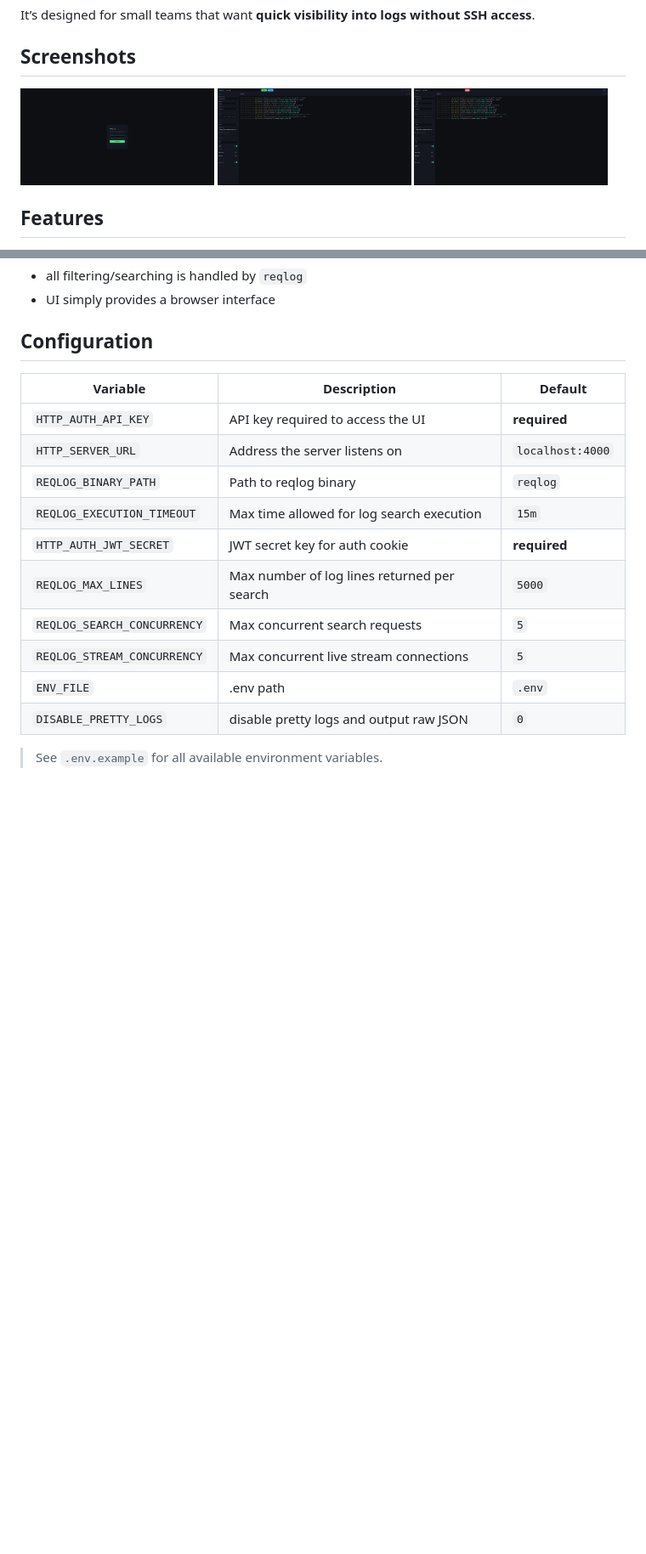
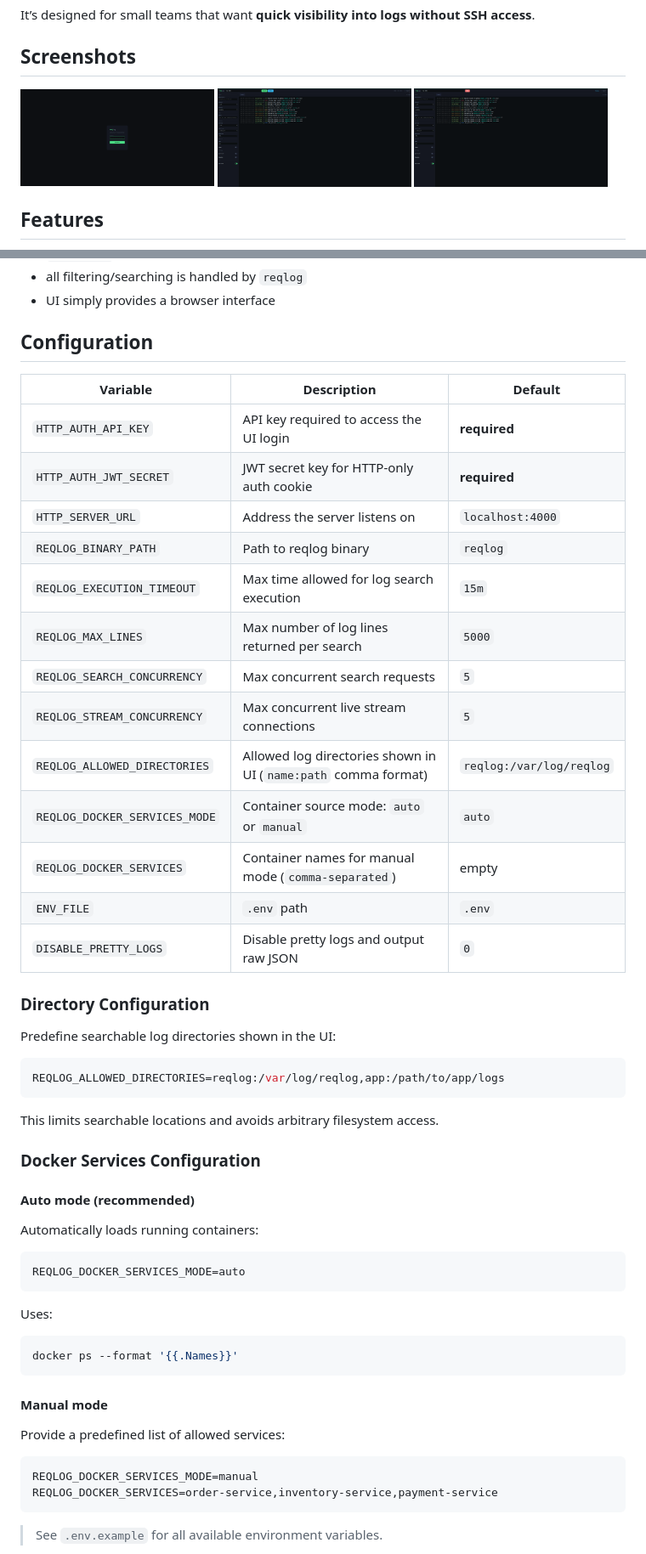
Before and after one commit to SagarMaheshwary/reqlog-ui, a Markdown page: readme.md, 2 parts joined by grey strips. Shown: that part at 85% size. Rendered like a GitHub page; pictures changed too: assets/reqlog-ui-live-logs.png, assets/reqlog-ui-search-logs.png; blank space fills up the shorter version.

Commit message:
docs: update README for dynamic filters and config changes

````diff
--- a/readme.md
+++ b/readme.md
@@ -102,18 +102,56 @@ Browser → reqlog-ui → reqlog CLI → log files/containers
 
 ## Configuration
 
-| Variable                    | Description                                 | Default          |
-| --------------------------- | ------------------------------------------- | ---------------- |
-| `HTTP_AUTH_API_KEY`         | API key required to access the UI           | **required**     |
-| `HTTP_SERVER_URL`           | Address the server listens on               | `localhost:4000` |
-| `REQLOG_BINARY_PATH`        | Path to reqlog binary                       | `reqlog`         |
-| `REQLOG_EXECUTION_TIMEOUT`  | Max time allowed for log search execution   | `15m`            |
-| `HTTP_AUTH_JWT_SECRET`      | JWT secret key for auth cookie              | **required**     |
-| `REQLOG_MAX_LINES`          | Max number of log lines returned per search | `5000`           |
-| `REQLOG_SEARCH_CONCURRENCY` | Max concurrent search requests              | `5`              |
-| `REQLOG_STREAM_CONCURRENCY` | Max concurrent live stream connections      | `5`              |
-| `ENV_FILE`                  | .env path                                   | `.env`           |
-| `DISABLE_PRETTY_LOGS`       | disable pretty logs and output raw JSON     | `0`              |
+| Variable                      | Description                                                    | Default                  |
+| ----------------------------- | -------------------------------------------------------------- | ------------------------ |
+| `HTTP_AUTH_API_KEY`           | API key required to access the UI login                        | **required**             |
+| `HTTP_AUTH_JWT_SECRET`        | JWT secret key for HTTP-only auth cookie                       | **required**             |
+| `HTTP_SERVER_URL`             | Address the server listens on                                  | `localhost:4000`         |
+| `REQLOG_BINARY_PATH`          | Path to reqlog binary                                          | `reqlog`                 |
+| `REQLOG_EXECUTION_TIMEOUT`    | Max time allowed for log search execution                      | `15m`                    |
+| `REQLOG_MAX_LINES`            | Max number of log lines returned per search                    | `5000`                   |
+| `REQLOG_SEARCH_CONCURRENCY`   | Max concurrent search requests                                 | `5`                      |
+| `REQLOG_STREAM_CONCURRENCY`   | Max concurrent live stream connections                         | `5`                      |
+| `REQLOG_ALLOWED_DIRECTORIES`  | Allowed log directories shown in UI (`name:path` comma format) | `reqlog:/var/log/reqlog` |
+| `REQLOG_DOCKER_SERVICES_MODE` | Container source mode: `auto` or `manual`                      | `auto`                   |
+| `REQLOG_DOCKER_SERVICES`      | Container names for manual mode (`comma-separated`)            | empty                    |
+| `ENV_FILE`                    | `.env` path                                                    | `.env`                   |
+| `DISABLE_PRETTY_LOGS`         | Disable pretty logs and output raw JSON                        | `0`                      |
+
+### Directory Configuration
+
+Predefine searchable log directories shown in the UI:
+
+```env
+REQLOG_ALLOWED_DIRECTORIES=reqlog:/var/log/reqlog,app:/path/to/app/logs
+```
+
+This limits searchable locations and avoids arbitrary filesystem access.
+
+### Docker Services Configuration
+
+#### Auto mode (recommended)
+
+Automatically loads running containers:
+
+```env
+REQLOG_DOCKER_SERVICES_MODE=auto
+```
+
+Uses:
+
+```bash
+docker ps --format '{{.Names}}'
+```
+
+#### Manual mode
+
+Provide a predefined list of allowed services:
+
+```env
+REQLOG_DOCKER_SERVICES_MODE=manual
+REQLOG_DOCKER_SERVICES=order-service,inventory-service,payment-service
+```
 
 > See `.env.example` for all available environment variables.
 
````
Also changed, not shown: other parts of readme.md (+1 -0 lines), 1 other file.
